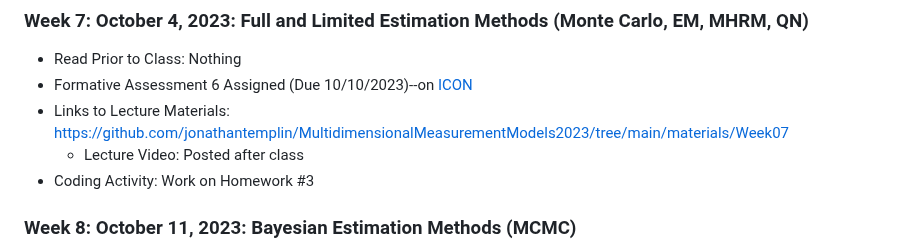
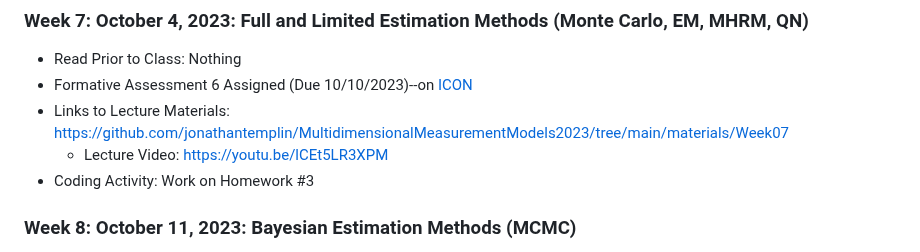
Before and after one commit to jonathantemplin/MultidimensionalMeasurementModels2023, a Markdown page: README.md, the part around the change. Drawn GitHub-style.

Commit message:
Added video link

```diff
--- a/README.md
+++ b/README.md
@@ -116,7 +116,7 @@ This repo contains course materials for the Multidimensional Measurement Models
 * Read Prior to Class: Nothing
 * Formative Assessment 6 Assigned (Due 10/10/2023)--on [ICON](https://icon.uiowa.edu)
 * Links to Lecture Materials: [https://github.com/jonathantemplin/MultidimensionalMeasurementModels2023/tree/main/materials/Week07](https://github.com/jonathantemplin/MultidimensionalMeasurementModels2023/tree/main/materials/Week07)
-  * Lecture Video: Posted after class
+  * Lecture Video: [https://youtu.be/lCEt5LR3XPM](https://youtu.be/lCEt5LR3XPM)
 * Coding Activity: Work on Homework #3
 
 ### Week 8: October 11, 2023: Bayesian Estimation Methods (MCMC)
```
